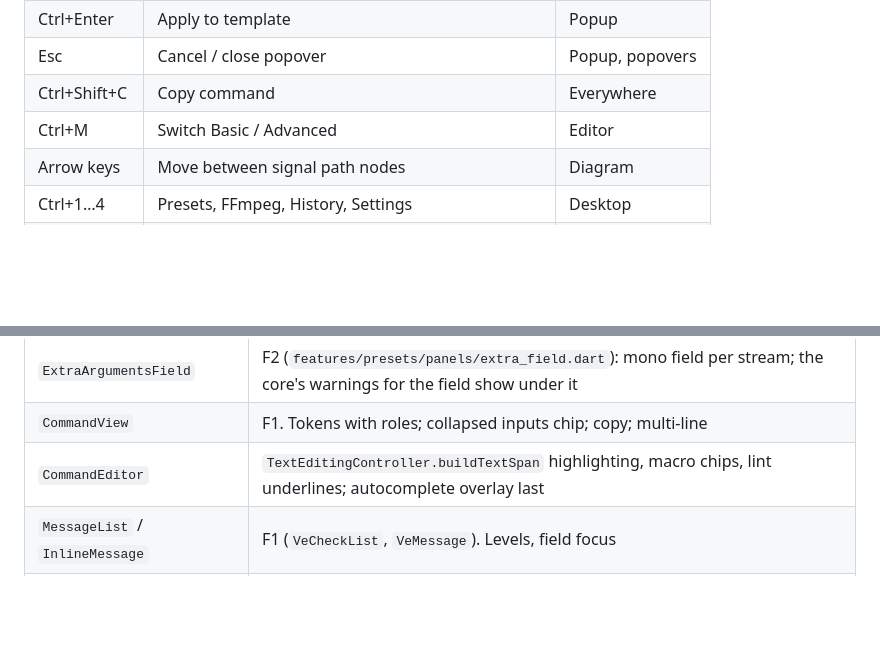
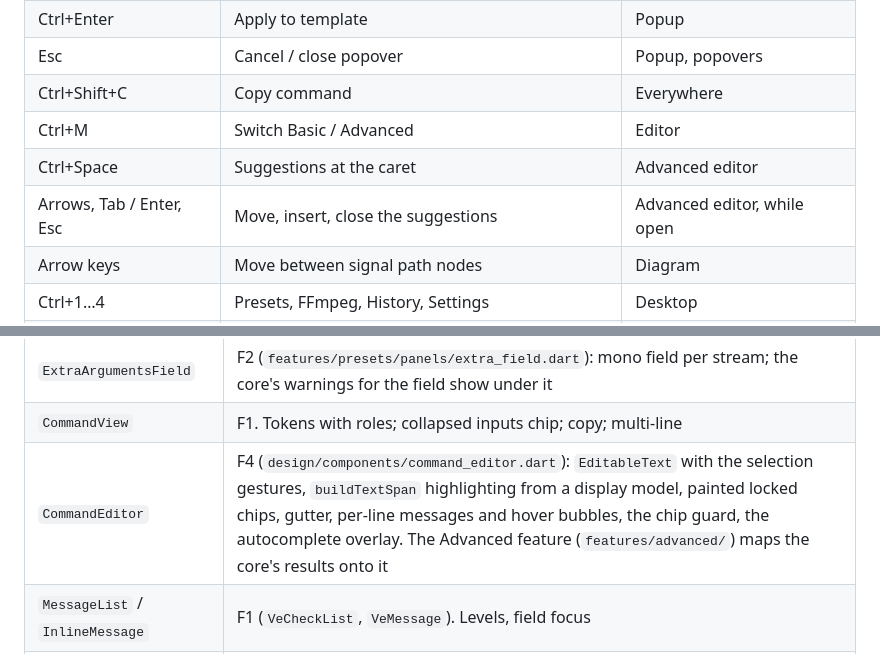
Before and after one commit to Kidsnd274/vegas-encoder, a Markdown page: docs/product/UI_SPEC.md, 2 parts joined by grey strips. GitHub-like rendering; blank space fills up the shorter version.

```diff
--- a/docs/product/UI_SPEC.md
+++ b/docs/product/UI_SPEC.md
@@ -390,6 +440,8 @@ toast.
 | Esc | Cancel / close popover | Popup, popovers |
 | Ctrl+Shift+C | Copy command | Everywhere |
 | Ctrl+M | Switch Basic / Advanced | Editor |
+| Ctrl+Space | Suggestions at the caret | Advanced editor |
+| Arrows, Tab / Enter, Esc | Move, insert, close the suggestions | Advanced editor, while open |
 | Arrow keys | Move between signal path nodes | Diagram |
 | Ctrl+1…4 | Presets, FFmpeg, History, Settings | Desktop |
 | F6 / Shift+F6 | Move between panes | Desktop |
@@ -499,7 +551,7 @@ Undo), and in `features/presets/`: the Ctrl+K palette, `BitrateField`, and
 | `SignalPath` | F1. Full and strip layouts; nodes, wires sized by bit depth, conversion pips, marks; keyboard navigation (`CustomPainter` for wires) |
 | `ExtraArgumentsField` | F2 (`features/presets/panels/extra_field.dart`): mono field per stream; the core's warnings for the field show under it |
 | `CommandView` | F1. Tokens with roles; collapsed inputs chip; copy; multi-line |
-| `CommandEditor` | `TextEditingController.buildTextSpan` highlighting, macro chips, lint underlines; autocomplete overlay last |
+| `CommandEditor` | F4 (`design/components/command_editor.dart`): `EditableText` with the selection gestures, `buildTextSpan` highlighting from a display model, painted locked chips, gutter, per-line messages and hover bubbles, the chip guard, the autocomplete overlay. The Advanced feature (`features/advanced/`) maps the core's results onto it |
 | `MessageList` / `InlineMessage` | F1 (`VeCheckList`, `VeMessage`). Levels, field focus |
 | `SizeQualityCard` | F1, reworked in F2 to take the core's figures (per minute, total for the typed length, range). Length field; video/audio split; consequences |
 | `OriginBanner` | Popup origin states and actions |
```
Also changed, not shown: other parts of docs/product/UI_SPEC.md (+68 -18 lines), 1 other file.
